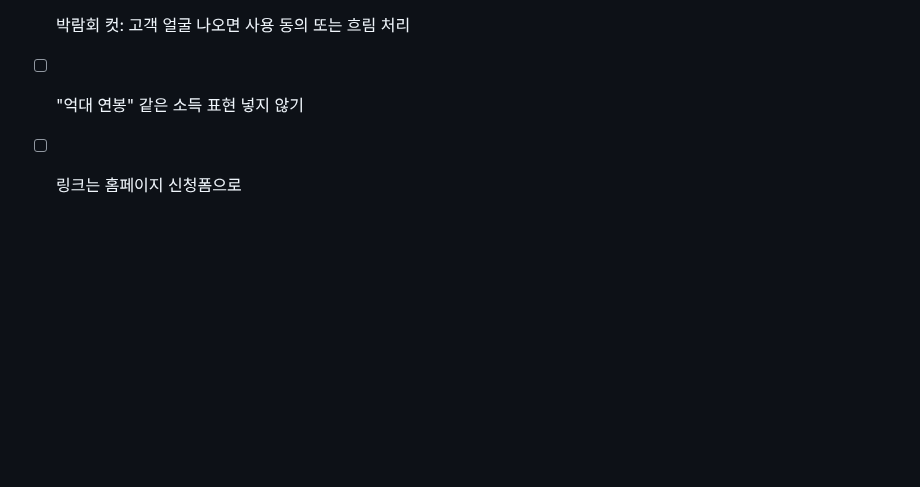
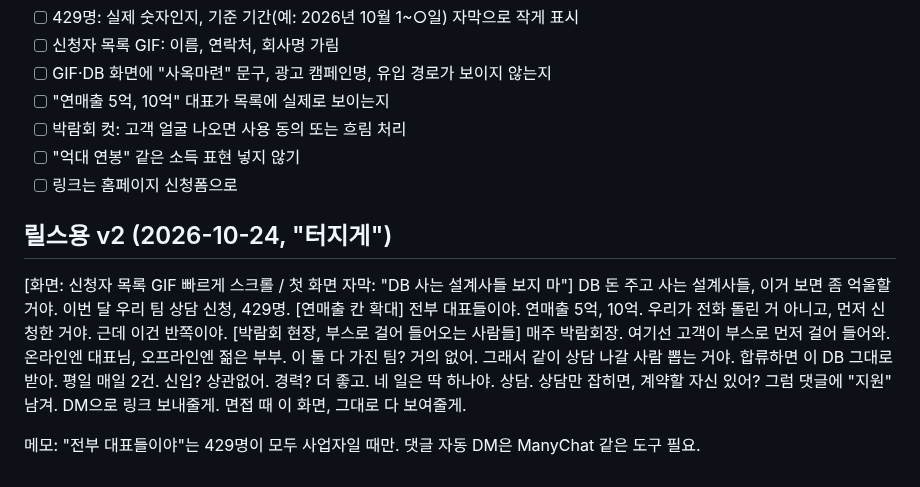
Before and after one commit to seminalove2-code/my-workspace, a Markdown page: notes/business/shortform-script.md, the part around the change. GitHub-like rendering; blank space fills up the shorter version.

Commit message:
릴스용 숏폼 대본 v2 추가
Co-Authored-By: Claude Opus 5.5 <noreply@anthropic.com>
Claude-Session: https://claude.ai/code/session_01Cr7bSFnmB7UYH8jXsG3pc8

```diff
--- a/notes/business/shortform-script.md
+++ b/notes/business/shortform-script.md
@@ -52,3 +52,26 @@
 - [ ] 박람회 컷: 고객 얼굴 나오면 사용 동의 또는 흐림 처리
 - [ ] "억대 연봉" 같은 소득 표현 넣지 않기
 - [ ] 링크는 홈페이지 신청폼으로
+
+## 릴스용 v2 (2026-10-24, "터지게")
+
+[화면: 신청자 목록 GIF 빠르게 스크롤 / 첫 화면 자막: "DB 사는 설계사들 보지 마"]
+DB 돈 주고 사는 설계사들, 이거 보면 좀 억울할 거야.
+이번 달 우리 팀 상담 신청, 429명.
+[연매출 칸 확대]
+전부 대표들이야. 연매출 5억, 10억.
+우리가 전화 돌린 거 아니고, 먼저 신청한 거야.
+근데 이건 반쪽이야.
+[박람회 현장, 부스로 걸어 들어오는 사람들]
+매주 박람회장. 여기선 고객이 부스로 먼저 걸어 들어와.
+온라인엔 대표님, 오프라인엔 젊은 부부.
+이 둘 다 가진 팀? 거의 없어.
+그래서 같이 상담 나갈 사람 뽑는 거야.
+합류하면 이 DB 그대로 받아. 평일 매일 2건.
+신입? 상관없어. 경력? 더 좋고.
+네 일은 딱 하나야. 상담.
+상담만 잡히면, 계약할 자신 있어?
+그럼 댓글에 "지원" 남겨. DM으로 링크 보내줄게.
+면접 때 이 화면, 그대로 다 보여줄게.
+
+메모: "전부 대표들이야"는 429명이 모두 사업자일 때만. 댓글 자동 DM은 ManyChat 같은 도구 필요.
```
